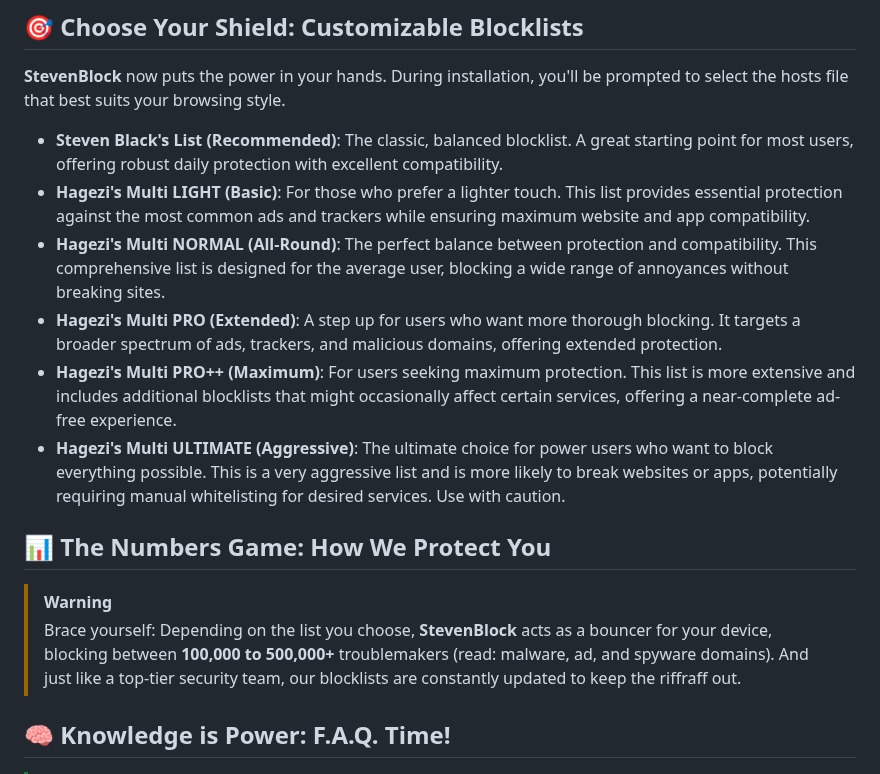
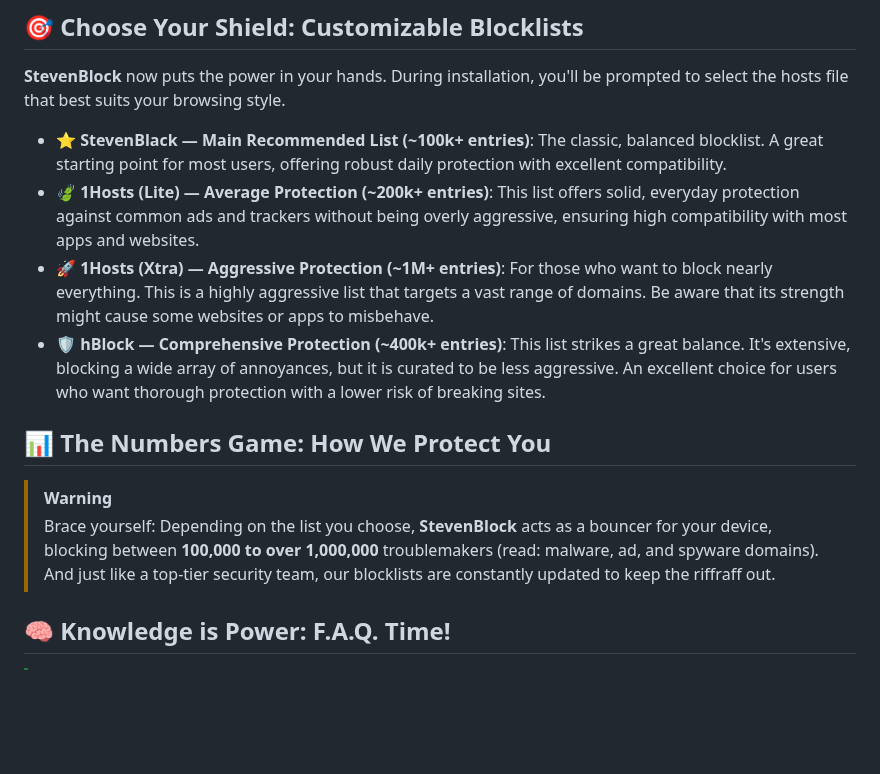
Before and after one commit to mikropsoft/StevenBlock, a Markdown page: README.md, the part around one of its changes. GitHub-like rendering; blank space fills up the shorter version.

```diff
--- a/README.md
+++ b/README.md
@@ -30,17 +30,15 @@ Hey there, digital explorer! 👋 Ready to reclaim your online experience? Say h
 
 **StevenBlock** now puts the power in your hands. During installation, you'll be prompted to select the hosts file that best suits your browsing style.
 
--   **Steven Black's List (Recommended)**: The classic, balanced blocklist. A great starting point for most users, offering robust daily protection with excellent compatibility.
--   **Hagezi's Multi LIGHT (Basic)**: For those who prefer a lighter touch. This list provides essential protection against the most common ads and trackers while ensuring maximum website and app compatibility.
--   **Hagezi's Multi NORMAL (All-Round)**: The perfect balance between protection and compatibility. This comprehensive list is designed for the average user, blocking a wide range of annoyances without breaking sites.
--   **Hagezi's Multi PRO (Extended)**: A step up for users who want more thorough blocking. It targets a broader spectrum of ads, trackers, and malicious domains, offering extended protection.
--   **Hagezi's Multi PRO++ (Maximum)**: For users seeking maximum protection. This list is more extensive and includes additional blocklists that might occasionally affect certain services, offering a near-complete ad-free experience.
--   **Hagezi's Multi ULTIMATE (Aggressive)**: The ultimate choice for power users who want to block everything possible. This is a very aggressive list and is more likely to break websites or apps, potentially requiring manual whitelisting for desired services. Use with caution.
+-   **⭐ StevenBlack — Main Recommended List (~100k+ entries)**: The classic, balanced blocklist. A great starting point for most users, offering robust daily protection with excellent compatibility.
+-   **🍃 1Hosts (Lite) — Average Protection (~200k+ entries)**: This list offers solid, everyday protection against common ads and trackers without being overly aggressive, ensuring high compatibility with most apps and websites.
+-   **🚀 1Hosts (Xtra) — Aggressive Protection (~1M+ entries)**: For those who want to block nearly everything. This is a highly aggressive list that targets a vast range of domains. Be aware that its strength might cause some websites or apps to misbehave.
+-   **🛡️ hBlock — Comprehensive Protection (~400k+ entries)**: This list strikes a great balance. It's extensive, blocking a wide array of annoyances, but it is curated to be less aggressive. An excellent choice for users who want thorough protection with a lower risk of breaking sites.
 
 ## **📊 The Numbers Game: How We Protect You**
 
 > [!WARNING]
-> Brace yourself: Depending on the list you choose, **StevenBlock** acts as a bouncer for your device, blocking between **100,000 to 500,000+** troublemakers (read: malware, ad, and spyware domains). And just like a top-tier security team, our blocklists are constantly updated to keep the riffraff out.
+> Brace yourself: Depending on the list you choose, **StevenBlock** acts as a bouncer for your device, blocking between **100,000 to over 1,000,000** troublemakers (read: malware, ad, and spyware domains). And just like a top-tier security team, our blocklists are constantly updated to keep the riffraff out.
 
 ## **🧠 Knowledge is Power: F.A.Q. Time!**
 
```
Also changed, not shown: other parts of README.md (+1 -1 lines).
